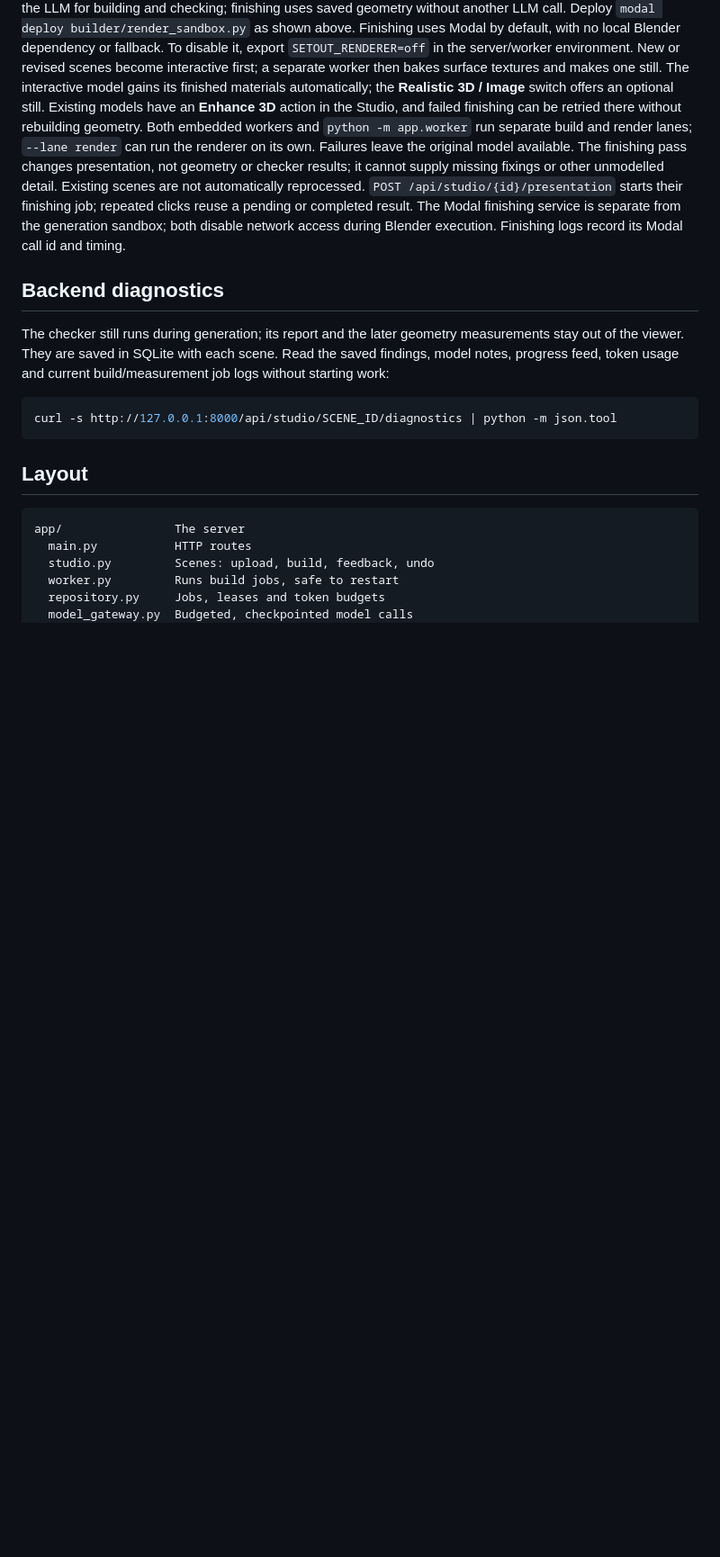
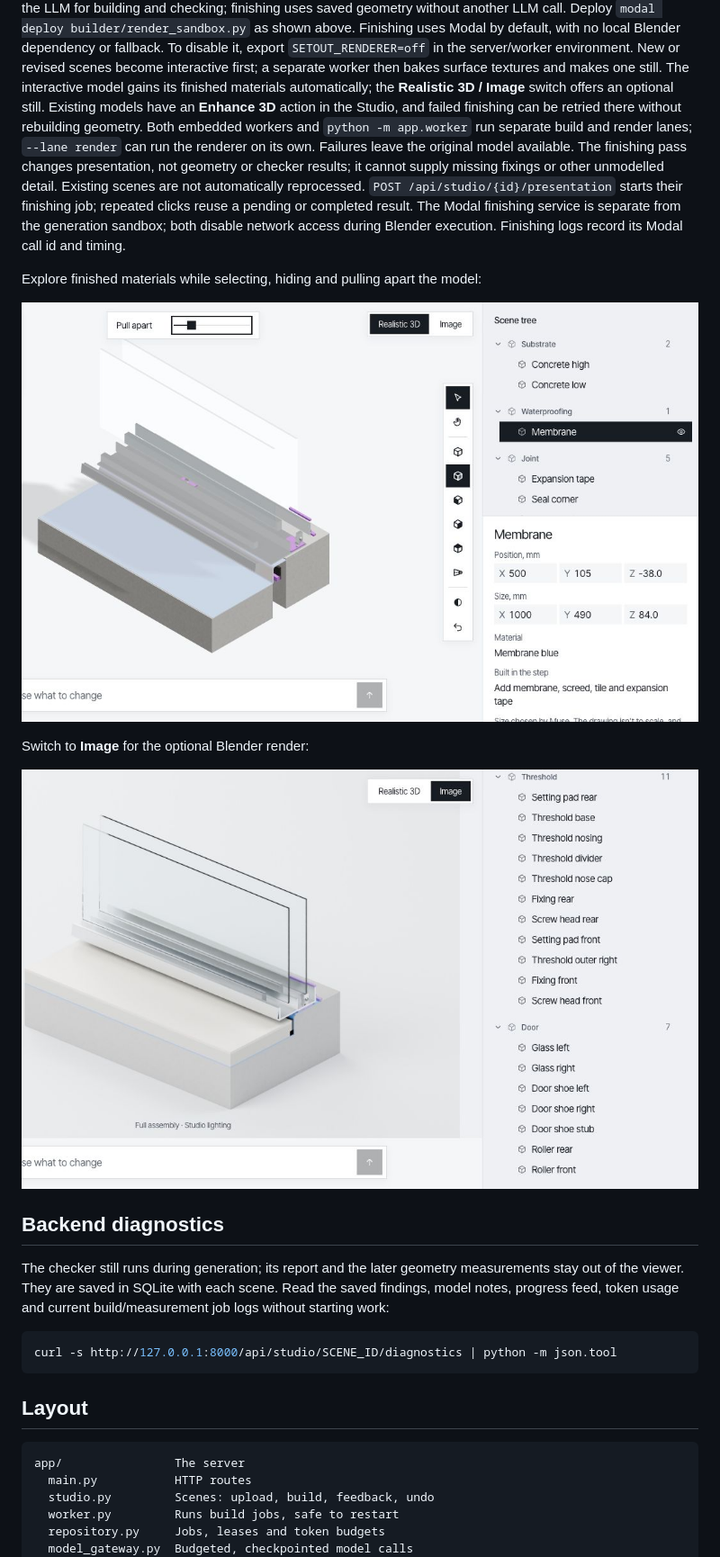
Before and after one commit to pramodthe/setout, a Markdown page: README.md, the part around the change. Shown at 90% size. Drawn GitHub-style; pictures changed too: docs/studio-rendering-3d.png (added), docs/studio-rendering-image.png (added); blank space fills up the shorter version.

Commit message:
Keep checker diagnostics out of build progress and document Studio views

```diff
--- a/README.md
+++ b/README.md
@@ -116,6 +116,14 @@ automatically reprocessed. `POST /api/studio/{id}/presentation` starts their fin
 reuse a pending or completed result. The Modal finishing service is separate from the generation sandbox;
 both disable network access during Blender execution. Finishing logs record its Modal call id and timing.
 
+Explore finished materials while selecting, hiding and pulling apart the model:
+
+![Interactive Studio with a selected membrane and separated parts](docs/studio-rendering-3d.png)
+
+Switch to **Image** for the optional Blender render:
+
+![Blender studio render displayed inside Setout](docs/studio-rendering-image.png)
+
 ## Backend diagnostics
 
 The checker still runs during generation; its report and the later geometry measurements stay out of the
```
Also changed, not shown: 2 other files.
